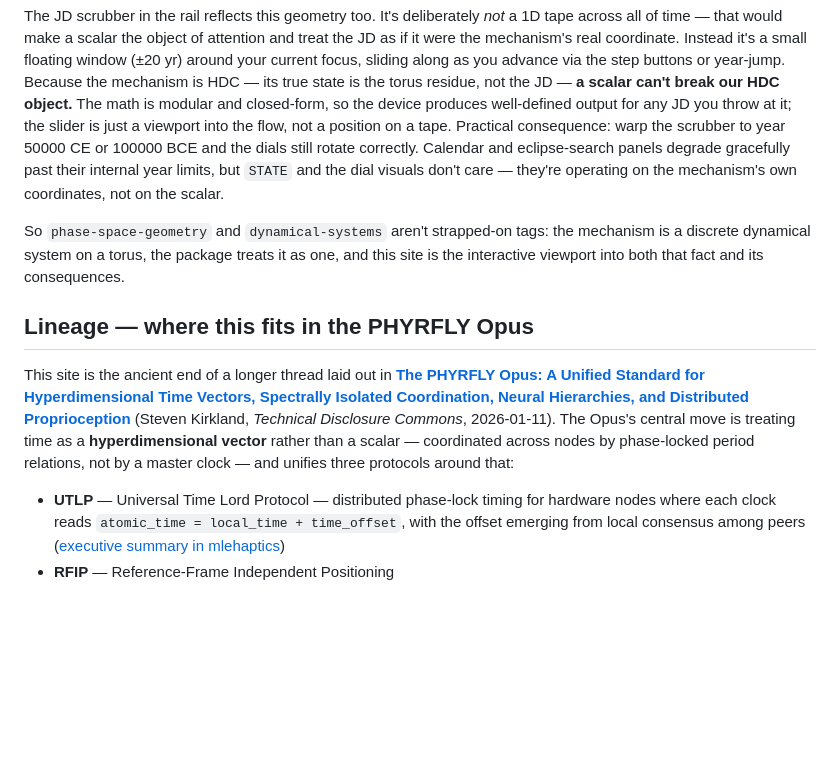
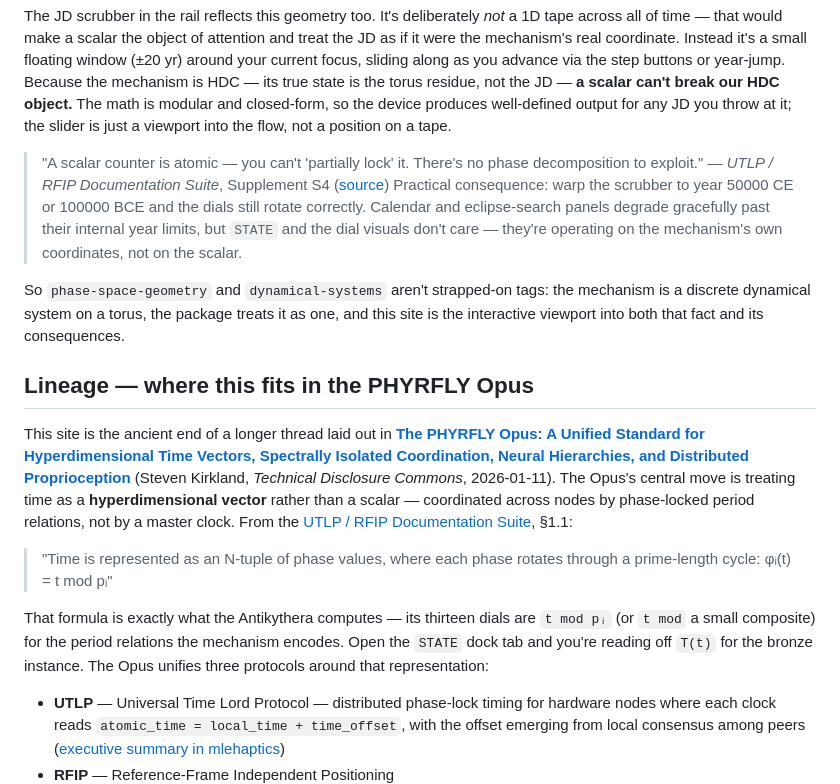
Before and after one commit to lemonforest/antikythera-mechanism-the-movie, a Markdown page: README.md, the part around the change. Rendered like a GitHub page; blank space fills up the shorter version.

Commit message:
README: pull two vector-time claims from the UTLP/RFIP Suite
Direct citations into the existing phase-space + Lineage sections:

* Phase-space section: blockquote of the partial-lock impossibility
  argument from Suite Supplement S4 ("A scalar counter is atomic —
  you can't 'partially lock' it. There's no phase decomposition to
  exploit."). Pairs with the existing "a scalar can't break our HDC
  object" claim and grounds it in published prior art rather than
  leaving it as my flourish.

* Lineage section: blockquote of the formal vector-time definition
  from Suite §1.1 ("Time is represented as an N-tuple of phase
  values… φᵢ(t) = t mod pᵢ"). Followed by a one-sentence pointer
  showing the formula applies literally to the mechanism's 13 dials,
  with the STATE dock tab as the live readout of T(t).

Both quotes link to the Suite at its mlehaptics path. No restructure;
just enrichment in place.

Co-Authored-By: Claude Opus 4.7 (1M context) <noreply@anthropic.com>

```diff
--- a/README.md
+++ b/README.md
@@ -69,7 +69,11 @@ the mechanism is HDC — its true state is the torus residue, not the
 JD — **a scalar can't break our HDC object.** The math is modular and
 closed-form, so the device produces well-defined output for any JD you
 throw at it; the slider is just a viewport into the flow, not a position
-on a tape. Practical consequence: warp the scrubber to year 50000 CE or
+on a tape.
+
+> "A scalar counter is atomic — you can't 'partially lock' it. There's
+> no phase decomposition to exploit."
+> — *UTLP / RFIP Documentation Suite*, Supplement S4 ([source](https://github.com/lemonforest/mlehaptics/blob/main/docs/misc/UTLP_RFIP_Complete_Documentation_Suite.md)) Practical consequence: warp the scrubber to year 50000 CE or
 100000 BCE and the dials still rotate correctly. Calendar and
 eclipse-search panels degrade gracefully past their internal year limits,
 but `STATE` and the dial visuals don't care — they're operating on the
@@ -89,7 +93,17 @@ Proprioception**](https://www.tdcommons.org/dpubs_series/9166/) (Steven
 Kirkland, *Technical Disclosure Commons*, 2026-01-11). The Opus's central
 move is treating time as a **hyperdimensional vector** rather than a
 scalar — coordinated across nodes by phase-locked period relations, not
-by a master clock — and unifies three protocols around that:
+by a master clock. From the
+[UTLP / RFIP Documentation Suite](https://github.com/lemonforest/mlehaptics/blob/main/docs/misc/UTLP_RFIP_Complete_Documentation_Suite.md), §1.1:
+
+> "Time is represented as an N-tuple of phase values, where each phase
+> rotates through a prime-length cycle: φᵢ(t) = t mod pᵢ"
+
+That formula is exactly what the Antikythera computes — its thirteen
+dials are `t mod pᵢ` (or `t mod` a small composite) for the period
+relations the mechanism encodes. Open the `STATE` dock tab and you're
+reading off `T(t)` for the bronze instance. The Opus unifies three
+protocols around that representation:
 
 - **UTLP** — Universal Time Lord Protocol — distributed phase-lock timing
   for hardware nodes where each clock reads `atomic_time = local_time +
```
